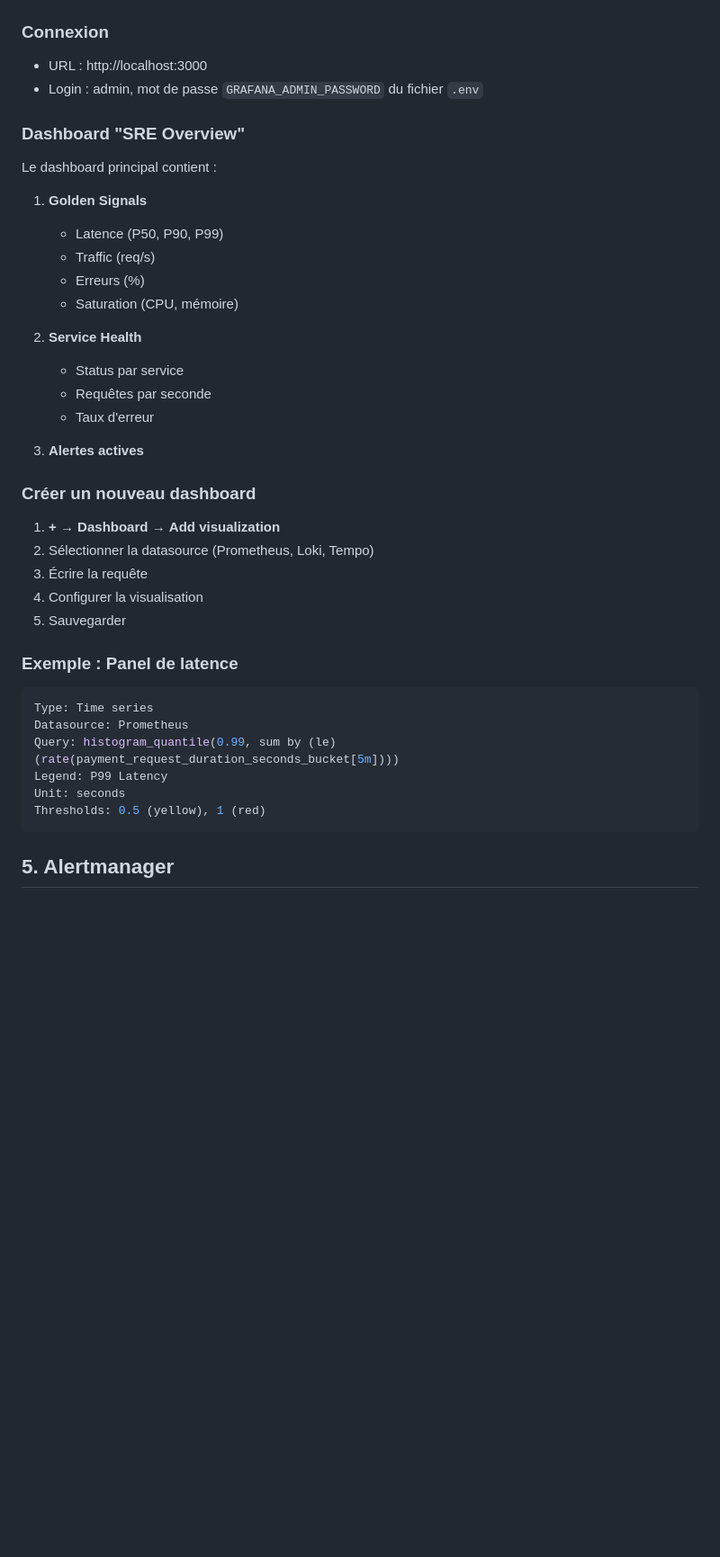
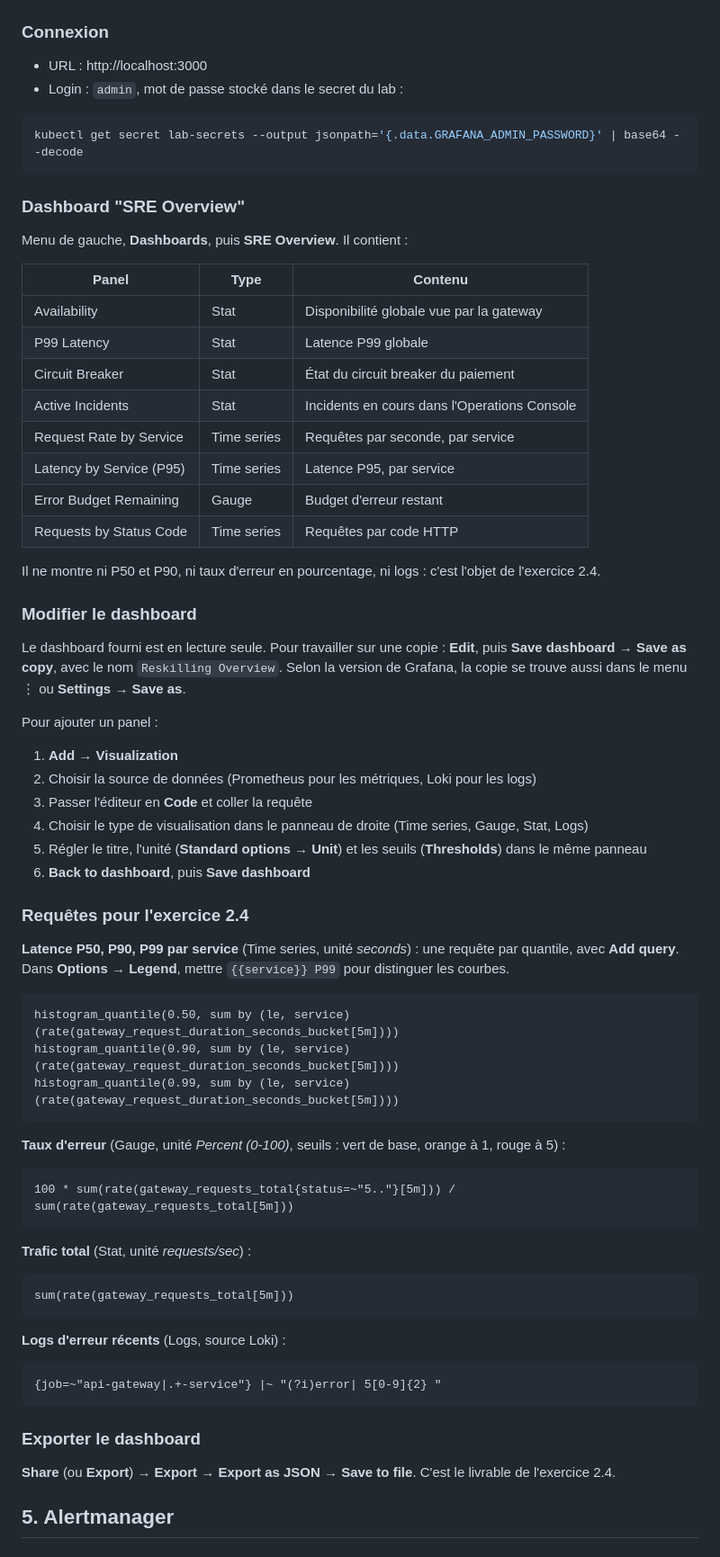
Before and after one commit to MPFabio/SRE, a Markdown page: docs/OBSERVABILITY.md, the part around one of its changes. Shown at 90% size. Rendered like a GitHub page; blank space fills up the shorter version.

````diff
--- a/docs/OBSERVABILITY.md
+++ b/docs/OBSERVABILITY.md
@@ -267,43 +267,84 @@ Chaque **span** contient :
 ### Connexion
 
 - URL : http://localhost:3000
-- Login : admin, mot de passe `GRAFANA_ADMIN_PASSWORD` du fichier `.env`
+- Login : `admin`, mot de passe stocké dans le secret du lab :
+
+```bash
+kubectl get secret lab-secrets --output jsonpath='{.data.GRAFANA_ADMIN_PASSWORD}' | base64 --decode
+```
 
 ### Dashboard "SRE Overview"
 
-Le dashboard principal contient :
+Menu de gauche, **Dashboards**, puis **SRE Overview**. Il contient :
 
-1. **Golden Signals**
-   - Latence (P50, P90, P99)
-   - Traffic (req/s)
-   - Erreurs (%)
-   - Saturation (CPU, mémoire)
+| Panel | Type | Contenu |
+|---|---|---|
+| Availability | Stat | Disponibilité globale vue par la gateway |
+| P99 Latency | Stat | Latence P99 globale |
+| Circuit Breaker | Stat | État du circuit breaker du paiement |
+| Active Incidents | Stat | Incidents en cours dans l'Operations Console |
+| Request Rate by Service | Time series | Requêtes par seconde, par service |
+| Latency by Service (P95) | Time series | Latence P95, par service |
+| Error Budget Remaining | Gauge | Budget d'erreur restant |
+| Requests by Status Code | Time series | Requêtes par code HTTP |
 
-2. **Service Health**
-   - Status par service
-   - Requêtes par seconde
-   - Taux d'erreur
+Il ne montre ni P50 et P90, ni taux d'erreur en pourcentage, ni logs :
+c'est l'objet de l'exercice 2.4.
 
-3. **Alertes actives**
+### Modifier le dashboard
 
-### Créer un nouveau dashboard
+Le dashboard fourni est en lecture seule. Pour travailler sur une copie :
+**Edit**, puis **Save dashboard** → **Save as copy**, avec le nom
+`Reskilling Overview`. Selon la version de Grafana, la copie se trouve
+aussi dans le menu ⋮ ou **Settings** → **Save as**.
 
-1. **+** → **Dashboard** → **Add visualization**
-2. Sélectionner la datasource (Prometheus, Loki, Tempo)
-3. Écrire la requête
-4. Configurer la visualisation
-5. Sauvegarder
+Pour ajouter un panel :
 
-### Exemple : Panel de latence
+1. **Add** → **Visualization**
+2. Choisir la source de données (Prometheus pour les métriques, Loki pour
+   les logs)
+3. Passer l'éditeur en **Code** et coller la requête
+4. Choisir le type de visualisation dans le panneau de droite (Time
+   series, Gauge, Stat, Logs)
+5. Régler le titre, l'unité (**Standard options** → **Unit**) et les seuils
+   (**Thresholds**) dans le même panneau
+6. **Back to dashboard**, puis **Save dashboard**
 
-```yaml
-Type: Time series
-Datasource: Prometheus
-Query: histogram_quantile(0.99, sum by (le) (rate(payment_request_duration_seconds_bucket[5m])))
-Legend: P99 Latency
-Unit: seconds
-Thresholds: 0.5 (yellow), 1 (red)
+### Requêtes pour l'exercice 2.4
+
+**Latence P50, P90, P99 par service** (Time series, unité *seconds*) : une
+requête par quantile, avec **Add query**. Dans **Options** → **Legend**,
+mettre `{{service}} P99` pour distinguer les courbes.
+
+```promql
+histogram_quantile(0.50, sum by (le, service) (rate(gateway_request_duration_seconds_bucket[5m])))
+histogram_quantile(0.90, sum by (le, service) (rate(gateway_request_duration_seconds_bucket[5m])))
+histogram_quantile(0.99, sum by (le, service) (rate(gateway_request_duration_seconds_bucket[5m])))
 ```
+
+**Taux d'erreur** (Gauge, unité *Percent (0-100)*, seuils : vert de base,
+orange à 1, rouge à 5) :
+
+```promql
+100 * sum(rate(gateway_requests_total{status=~"5.."}[5m])) / sum(rate(gateway_requests_total[5m]))
+```
+
+**Trafic total** (Stat, unité *requests/sec*) :
+
+```promql
+sum(rate(gateway_requests_total[5m]))
+```
+
+**Logs d'erreur récents** (Logs, source Loki) :
+
+```logql
+{job=~"api-gateway|.+-service"} |~ "(?i)error| 5[0-9]{2} "
+```
+
+### Exporter le dashboard
+
+**Share** (ou **Export**) → **Export** → **Export as JSON** → **Save to
+file**. C'est le livrable de l'exercice 2.4.
 
 ## 5. Alertmanager
 
````
Also changed, not shown: other parts of docs/OBSERVABILITY.md (+1 -1 lines), exercises/README.md (+17 -6 lines).
